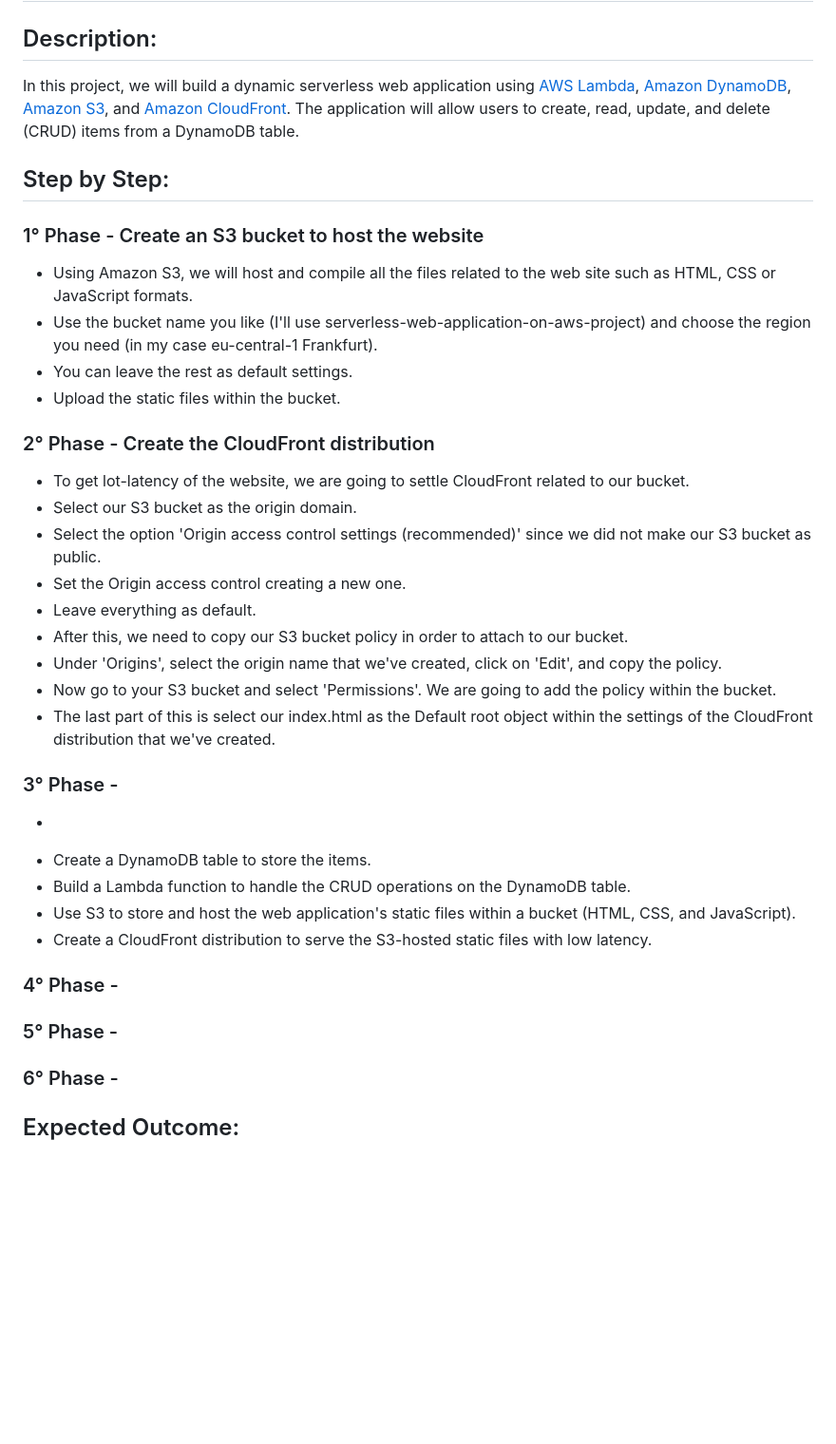
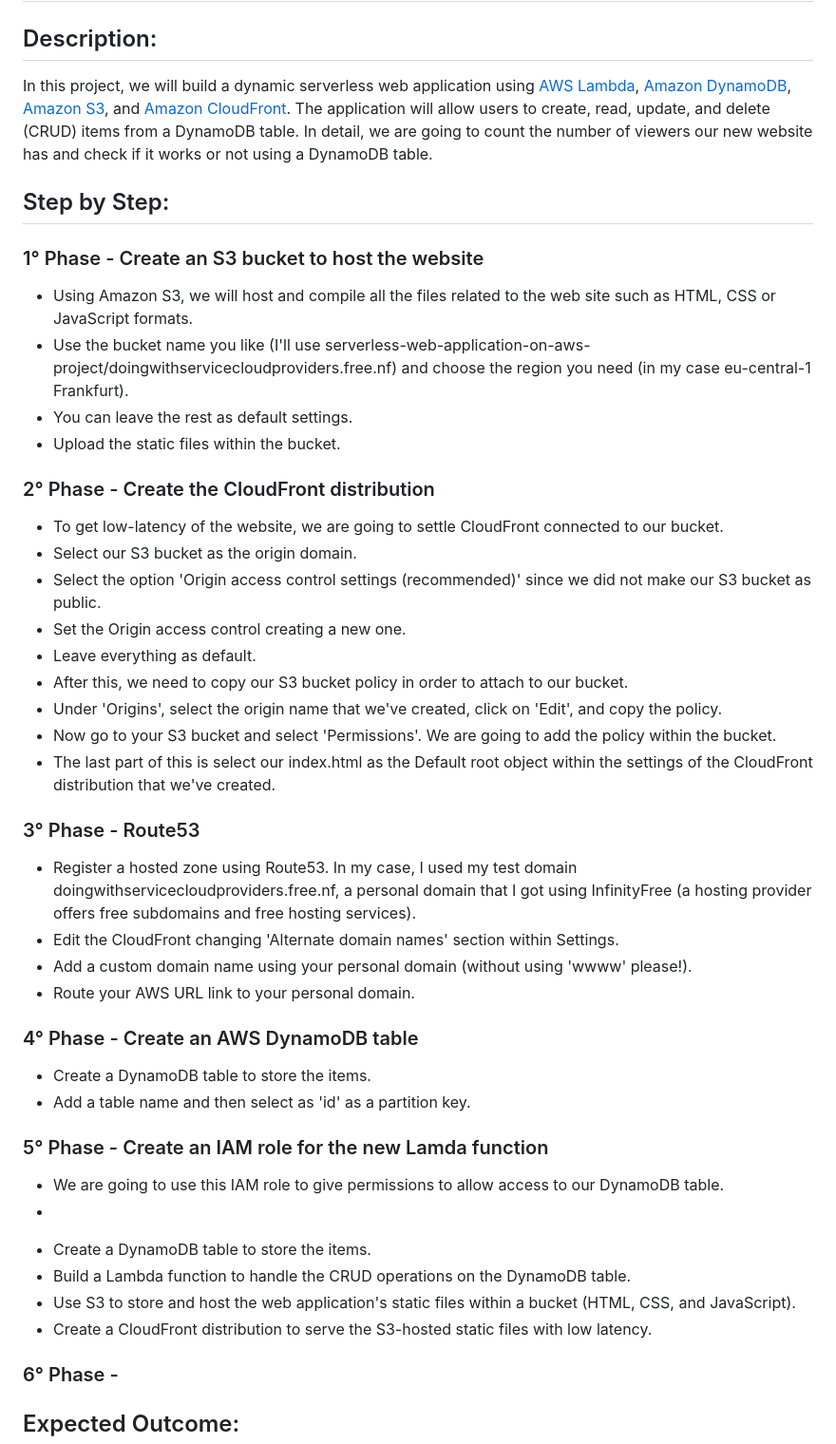
Before and after one commit to jgalvalisi/AWS, a Markdown page: serverless-web-app/README.md, the part around the change. Shown at 95% size. Drawn GitHub-style; blank space fills up the shorter version.

```diff
--- a/serverless-web-app/README.md
+++ b/serverless-web-app/README.md
@@ -2,20 +2,20 @@
 
 ## Description:
 
-In this project, we will build a dynamic serverless web application using [AWS Lambda](https://aws.amazon.com/es/lambda/), [Amazon DynamoDB](https://aws.amazon.com/es/dynamodb/), [Amazon S3](https://aws.amazon.com/es/s3/), and [Amazon CloudFront](https://aws.amazon.com/es/cloudfront/). The application will allow users to create, read, update, and delete (CRUD) items from a DynamoDB table.
+In this project, we will build a dynamic serverless web application using [AWS Lambda](https://aws.amazon.com/es/lambda/), [Amazon DynamoDB](https://aws.amazon.com/es/dynamodb/), [Amazon S3](https://aws.amazon.com/es/s3/), and [Amazon CloudFront](https://aws.amazon.com/es/cloudfront/). The application will allow users to create, read, update, and delete (CRUD) items from a DynamoDB table. In detail, we are going to count the number of viewers our new website has and check if it works or not using a DynamoDB table.
 
 ## Step by Step:
 
 ### 1° Phase - Create an S3 bucket to host the website
 
 - Using Amazon S3, we will host and compile all the files related to the web site such as HTML, CSS or JavaScript formats.
-- Use the bucket name you like (I'll use serverless-web-application-on-aws-project) and choose the region you need (in my case eu-central-1 Frankfurt).
+- Use the bucket name you like (I'll use serverless-web-application-on-aws-project/doingwithservicecloudproviders.free.nf) and choose the region you need (in my case eu-central-1 Frankfurt).
 - You can leave the rest as default settings.
 - Upload the static files within the bucket.
 
 ### 2° Phase - Create the CloudFront distribution
 
-- To get lot-latency of the website, we are going to settle CloudFront related to our bucket.
+- To get low-latency of the website, we are going to settle CloudFront connected to our bucket.
 - Select our S3 bucket as the origin domain.
 - Select the option 'Origin access control settings (recommended)' since we did not make our S3 bucket as public.
 - Set the Origin access control creating a new one.
@@ -25,9 +25,29 @@ In this project, we will build a dynamic serverless web application using [AWS L
 - Now go to your S3 bucket and select 'Permissions'. We are going to add the policy within the bucket.
 - The last part of this is select our index.html as the Default root object within the settings of the CloudFront distribution that we've created.
 
-### 3° Phase -
 
+### 3° Phase - Route53
+
+- Register a hosted zone using Route53. In my case, I used my test domain doingwithservicecloudproviders.free.nf, a personal domain that I got using InfinityFree (a hosting provider offers free subdomains and free hosting services).
+- Edit the CloudFront changing 'Alternate domain names' section within Settings.
+- Add a custom domain name using your personal domain (without using 'wwww' please!).
+- Route your AWS URL link to your personal domain.
+
+
+### 4° Phase - Create an AWS DynamoDB table
+
+- Create a DynamoDB table to store the items.
+- Add a table name and then select as 'id' as a partition key.
+
+
+### 5° Phase - Create an IAM role for the new Lamda function
+
+- We are going to use this IAM role to give permissions to allow access to our DynamoDB table.
 -
+
+
+
+
 
 
 * Create a DynamoDB table to store the items.
@@ -36,10 +56,6 @@ In this project, we will build a dynamic serverless web application using [AWS L
 * Create a CloudFront distribution to serve the S3-hosted static files with low latency.
 
 
-
-### 4° Phase -
-
-### 5° Phase -
 
 ### 6° Phase -
 
```
